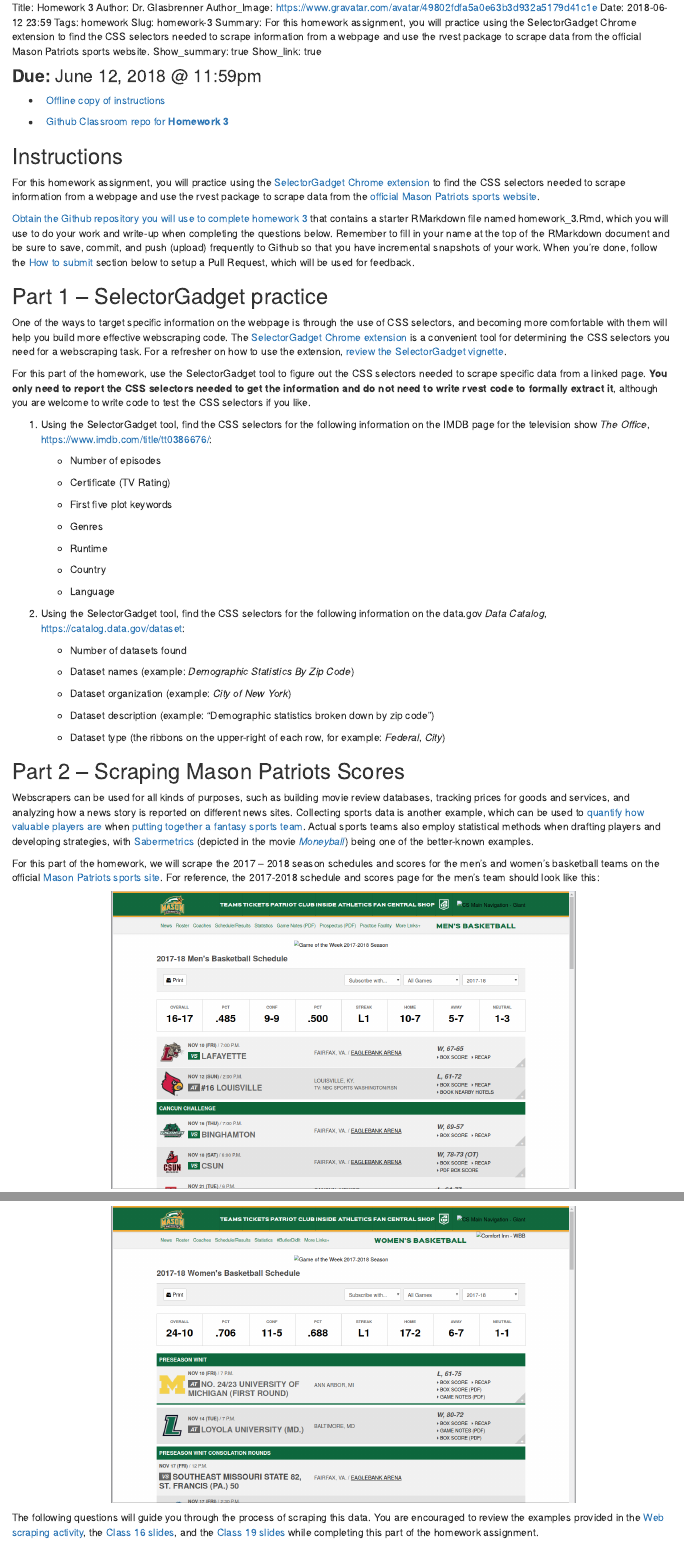
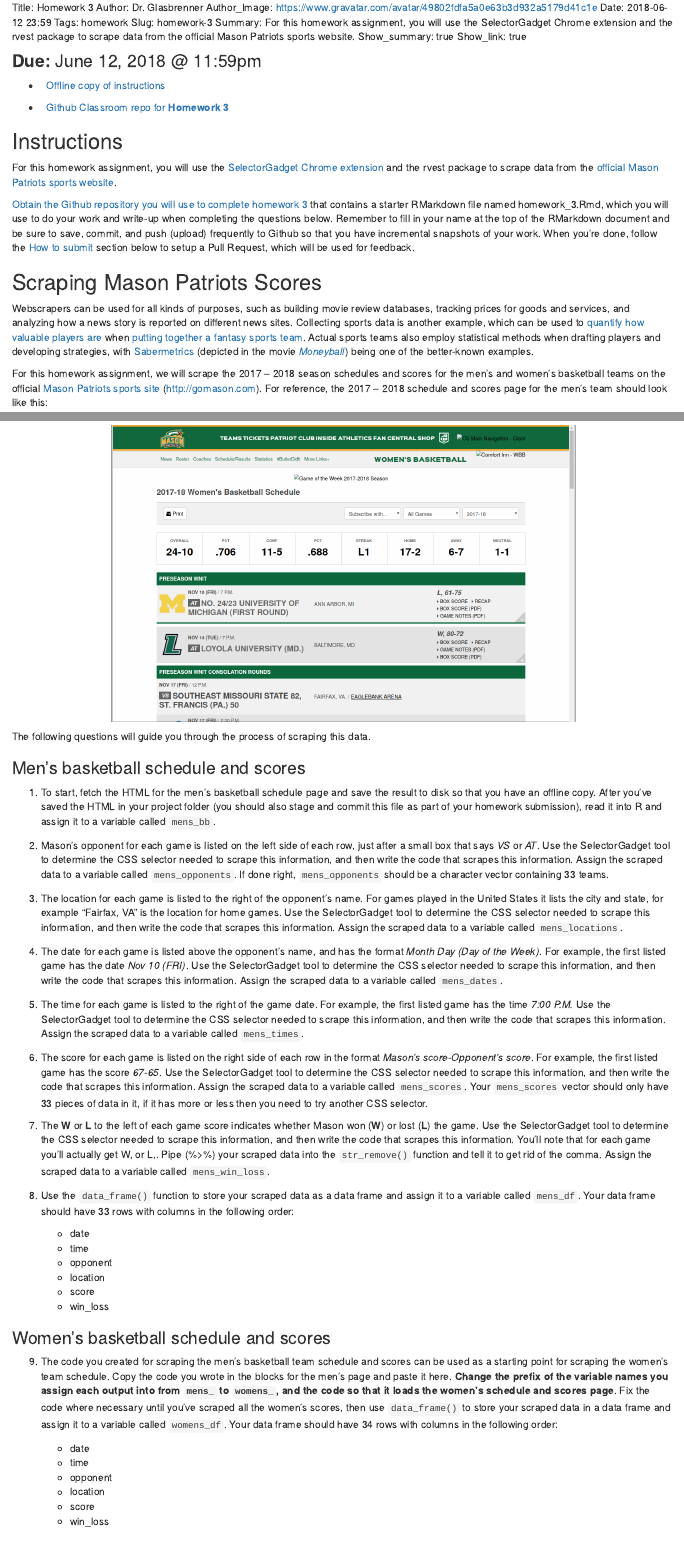
Before and after one commit to mason-su18-cds-101-A01/website, an R Markdown document (content/Assignments/homework03.Rmd): the page in a window 1100 px wide, from its top, and a second part further down, joined at a grey line. Rendered offline with R 4.5, knitr and Pandoc, with nearby package versions.

Commit message:
Assign Homework 3

````diff
--- a/content/Assignments/homework03.Rmd
+++ b/content/Assignments/homework03.Rmd
@@ -4,15 +4,17 @@
 Date: 2018-06-12 23:59
 Tags: homework
 Slug: homework-3
-Summary: For this homework assignment, you will practice using the SelectorGadget Chrome extension to find the CSS selectors needed to scrape information from a webpage and use the rvest package to scrape data from the official Mason Patriots sports website.
+Summary: For this homework assignment, you will use the SelectorGadget Chrome extension and the rvest package to scrape data from the official Mason Patriots sports website.
 Show_summary: true
 Show_link: true
 
 ```{r setup, include = FALSE}
 # DO NOT ALTER THIS CHUNK
-knitr::opts_chunk$set(echo = FALSE, eval = TRUE, fig.width = 5, dev = "svg",
-                      fig.asp = 0.618, out.width = "70%", dpi = 120,
-                      fig.align = "center", cache = TRUE)
+knitr::opts_chunk$set(
+  echo = FALSE, eval = TRUE, fig.width = 5,
+  fig.asp = 0.618, out.width = "70%", dpi = 120,
+  fig.align = "center", cache = TRUE, dev = "svg"
+)
 
 icon_pdf <- '<i class="fas fa-file-pdf" data-fa-transform="grow-8"></i>&nbsp;'
 icon_html5 <- '<i class="fab fa-html5" data-fa-transform="grow-8"></i>&nbsp;'
@@ -29,57 +31,20 @@
 
 ## Instructions
 
-For this homework assignment, you will practice using the [[SelectorGadget]{.monospace} Chrome extension][selectorgadget-extension] to find the CSS selectors needed to scrape information from a webpage and use the [rvest]{.monospace} package to scrape data from the [official Mason Patriots sports website][mason-sports-site].
+For this homework assignment, you will use the [[SelectorGadget]{.monospace} Chrome extension][selectorgadget-extension] and the [rvest]{.monospace} package to scrape data from the [official Mason Patriots sports website][mason-sports-site].
 
 [Obtain the Github repository you will use to complete homework 3][github-classroom] that contains a starter RMarkdown file named [homework_3.Rmd]{.monospace}, which you will use to do your work and write-up when completing the questions below.
 Remember to fill in your name at the top of the RMarkdown document and be sure to save, commit, and push (upload) frequently to Github so that you have incremental snapshots of your work.
 When you're done, follow the [How to submit](#how-to-submit) section below to setup a Pull Request, which will be used for feedback.
 
-## Part 1 – [SelectorGadget]{.monospace} practice
-
-One of the ways to target specific information on the webpage is through the use of CSS selectors, and becoming more comfortable with them will help you build more effective webscraping code.
-The [[SelectorGadget]{.monospace} Chrome extension][selectorgadget-extension] is a convenient tool for determining the CSS selectors you need for a webscraping task.
-For a refresher on how to use the extension, [review the [SelectorGadget]{.monospace} vignette][selectorgadget-vignette].
-
-For this part of the homework, use the [SelectorGadget]{.monospace} tool to figure out the CSS selectors needed to scrape specific data from a linked page.
-**You only need to report the CSS selectors needed to get the information and do not need to write [rvest]{.monospace} code to formally extract it**, although you are welcome to write code to test the CSS selectors if you like.
-
-@.  Using the [SelectorGadget]{.monospace} tool, find the CSS selectors for the following information on the IMDB page for the television show *The Office*, <https://www.imdb.com/title/tt0386676/>:
-
-    *   Number of episodes
-
-    *   Certificate (TV Rating)
-
-    *   First five plot keywords
-
-    *   Genres
-
-    *   Runtime
-
-    *   Country
-
-    *   Language
-
-@.  Using the [SelectorGadget]{.monospace} tool, find the CSS selectors for the following information on the data.gov *Data Catalog*, <https://catalog.data.gov/dataset>:
-
-    *   Number of datasets found
-
-    *   Dataset names  (example: *Demographic Statistics By Zip Code*)
-
-    *   Dataset organization (example: *City of New York*)
-
-    *   Dataset description (example: "Demographic statistics broken down by zip code")
-
-    *   Dataset type (the ribbons on the upper-right of each row, for example: *Federal*, *City*)
-
-## Part 2 – Scraping Mason Patriots Scores
+## Scraping Mason Patriots Scores
 
 Webscrapers can be used for all kinds of purposes, such as building movie review databases, tracking prices for goods and services, and analyzing how a news story is reported on different news sites.
 Collecting sports data is another example, which can be used to [quantify how valuable players are][nytimes-fantasy-football-data-science] when [putting together a fantasy sports team][villanova-big-data-fantasy-football].
 Actual sports teams also employ statistical methods when drafting players and developing strategies, with [Sabermetrics][sabermetrics-wiki] (depicted in the movie [*Moneyball*][moneyball-imdb]) being one of the better-known examples.
 
-For this part of the homework, we will scrape the 2017 – 2018 season schedules and scores for the men's and women's basketball teams on the official [Mason Patriots sports site][mason-sports-site].
-For reference, the 2017-2018 schedule and scores page for the men's team should look like this:
+For this homework assignment, we will scrape the 2017 – 2018 season schedules and scores for the men's and women's basketball teams on the official [Mason Patriots sports site][mason-sports-site] (http://gomason.com).
+For reference, the 2017 – 2018 schedule and scores page for the men's team should look like this:
 
 ```{r womens-basketball-17-18-season-page, eval = TRUE, echo = FALSE}
 knitr::include_graphics("img/gomason-2017-2018-mens-basketball.png")
@@ -92,12 +57,11 @@
 ```
 
 The following questions will guide you through the process of scraping this data.
-You are encouraged to review the examples provided in the [Web scraping activity][web-scraping-repo], the [Class 16 slides][class-16-slides-pdf], and the [Class 19 slides][class-19-slides-pdf] while completing this part of the homework assignment.
 
 ### Men's basketball schedule and scores
 
-@.  To start, you need to load the men's basketball schedule and scores page into R.
-    Do this using one line of code, and assign the accessed page data to a variable called `mens_bb`.
+@.  To start, fetch the HTML for the men's basketball schedule page and save the result to disk so that you have an offline copy.
+    After you've saved the HTML in your project folder (you should also stage and commit this file as part of your homework submission), read it into R and assign it to a variable called `mens_bb`.
 
 @.  Mason's opponent for each game is listed on the left side of each row, just after a small box that says *VS* or *AT*.
     Use the [SelectorGadget]{.monospace} tool to determine the CSS selector needed to scrape this information, and then write the code that scrapes this information.
@@ -131,8 +95,8 @@
     Pipe ([%>%]{.monospace}) your scraped data into the `str_remove()` function and tell it to get rid of the comma.
     Assign the scraped data to a variable called `mens_win_loss`.
 
-@.  Use the `data_frame()` function to create a tibble containing your scraped data.
-    The columns should have the following names and be in this order:
+@.  Use the `data_frame()` function to store your scraped data as a data frame and assign it to a variable called `mens_df`.
+    Your data frame should have 33 rows with columns in the following order:
 
     *   [date]{.monospace}
     *   [time]{.monospace}
@@ -147,2 +108,3 @@
 ### Women's basketball schedule and scores
 
+@.  The code you created for scraping the men's basketball team schedule and scores can be used as a starting point for scraping the women's team schedule.
@@ -150,6 +111,7 @@
     Copy the code you wrote in the blocks for the men's page and paste it here.
     **Change the prefix of the variable names you assign each output into from `mens_` to `womens_`, and the code so that it loads the women's schedule and scores page**.
-    The final result should be a tibble assigned to a variable called `womens_df`, which has the following columns in this order:
+    Fix the code where necessary until you've scraped all the women's scores, then use `data_frame()` to store your scraped data in a data frame and assign it to a variable called `womens_df`.
+    Your data frame should have 34 rows with columns in the following order:
 
     *   [date]{.monospace}
     *   [time]{.monospace}
````
Also changed, not shown: content/Assignments/homework03.Rmd (30 more changed lines).
